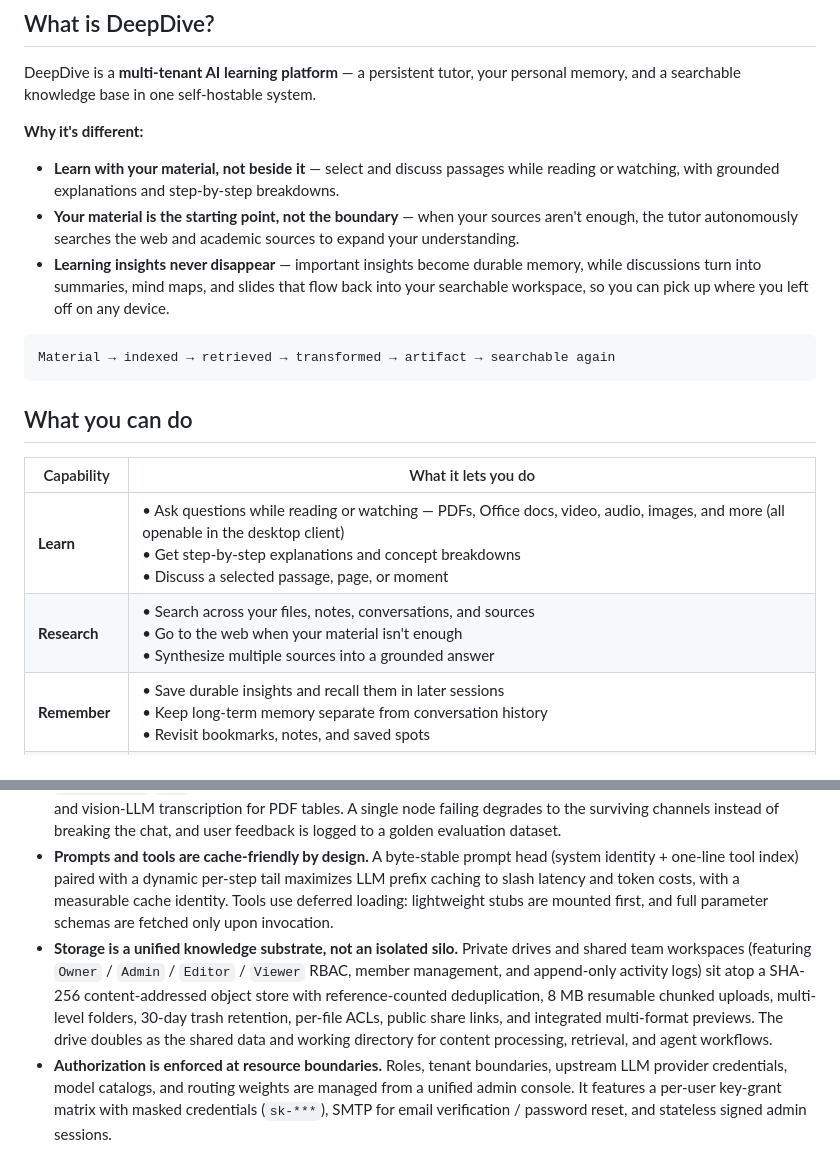
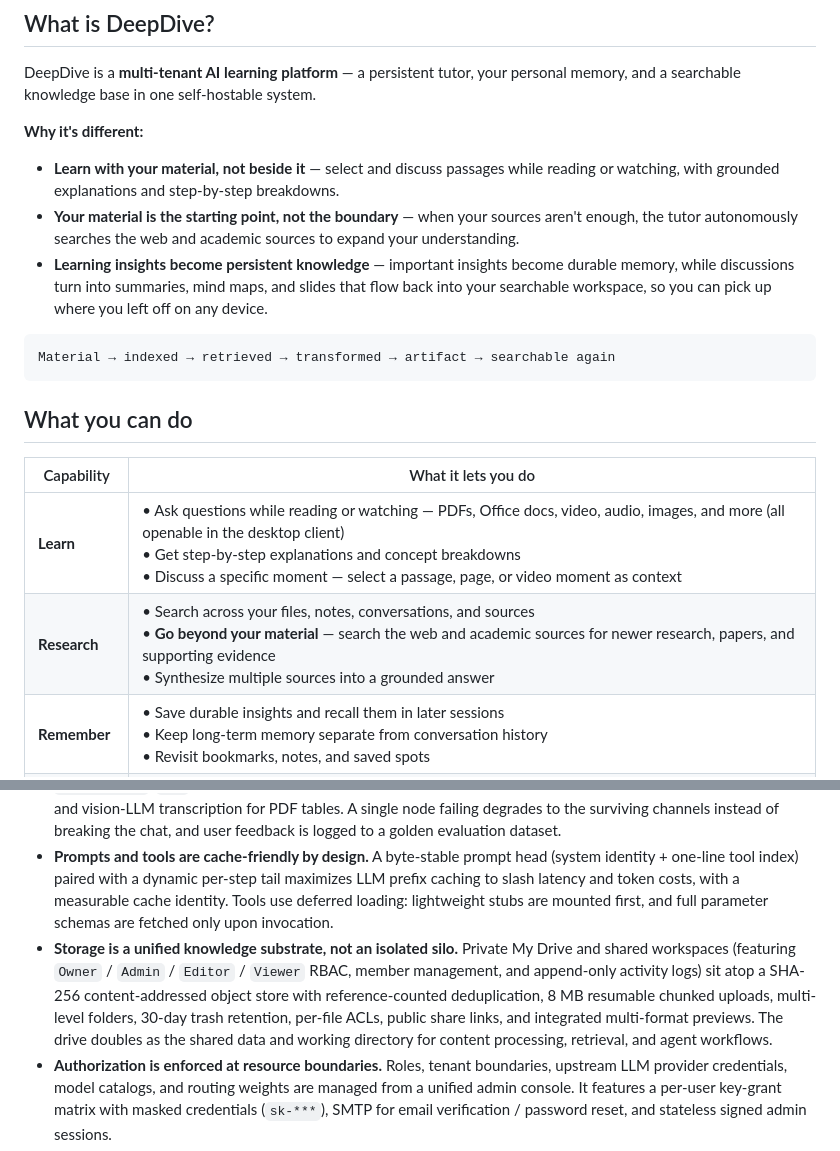
Before and after one commit to Eric-LLMs/DeepDive, a Markdown page: README.md, 2 parts joined by grey strips. GitHub-like rendering.

````diff
--- a/README.md
+++ b/README.md
@@ -20,7 +20,7 @@ DeepDive is a **multi-tenant AI learning platform** — a persistent tutor, your
 
 - **Learn with your material, not beside it** — select and discuss passages while reading or watching, with grounded explanations and step-by-step breakdowns.
 - **Your material is the starting point, not the boundary** — when your sources aren't enough, the tutor autonomously searches the web and academic sources to expand your understanding.
-- **Learning insights never disappear** — important insights become durable memory, while discussions turn into summaries, mind maps, and slides that flow back into your searchable workspace, so you can pick up where you left off on any device.
+- **Learning insights become persistent knowledge** — important insights become durable memory, while discussions turn into summaries, mind maps, and slides that flow back into your searchable workspace, so you can pick up where you left off on any device.
 
 ```text
 Material → indexed → retrieved → transformed → artifact → searchable again
@@ -30,8 +30,8 @@ Material → indexed → retrieved → transformed → artifact → searchable a
 
 | Capability | What it lets you do |
 |---|---|
-| **Learn** | • Ask questions while reading or watching — PDFs, Office docs, video, audio, images, and more (all openable in the desktop client)<br>• Get step-by-step explanations and concept breakdowns<br>• Discuss a selected passage, page, or moment |
-| **Research** | • Search across your files, notes, conversations, and sources<br>• Go to the web when your material isn't enough<br>• Synthesize multiple sources into a grounded answer |
+| **Learn** | • Ask questions while reading or watching — PDFs, Office docs, video, audio, images, and more (all openable in the desktop client)<br>• Get step-by-step explanations and concept breakdowns<br>• Discuss a specific moment — select a passage, page, or video moment as context |
+| **Research** | • Search across your files, notes, conversations, and sources<br>• **Go beyond your material** — search the web and academic sources for newer research, papers, and supporting evidence<br>• Synthesize multiple sources into a grounded answer |
 | **Remember** | • Save durable insights and recall them in later sessions<br>• Keep long-term memory separate from conversation history<br>• Revisit bookmarks, notes, and saved spots |
 | **Create** | • Summarize sessions, notes, and documents<br>• Generate mind maps and slide decks<br>• Turn conversations into reusable knowledge that flows back into search |
 | **Collaborate** | • Share files and knowledge in workspaces<br>• Study the same material as a team with roles and permissions |
@@ -51,7 +51,7 @@ DeepDive implements a controllable agent runtime rather than delegating orchestr
 - **Reliability is built-in, not bolted on.** Hard timeouts and exponential-backoff retries absorb transient upstream LLM errors, bounded by a per-turn cost budget. Tool safety is enforced via a Redis pub/sub human-approval gate (deny on timeout), plan mode, bounded subagents, shadow-git checkpoints for state rollback, and a resource-capped, network-isolated Docker sandbox.
 - **Retrieval is configuration, not code.** A modular node pipeline — vector + keyword recall, RRF fusion, cross-encoder rerank, parent expansion, and CRAG relevance checks — can be reconfigured, reordered, or toggled live via the admin console without service restarts. It includes chunking previews, golden-set evaluation (`Recall@k`, `Precision@k`, `MRR`), Redis query caching (keyed by query + config + corpus version, auto-invalidated on re-index), and vision-LLM transcription for PDF tables. A single node failing degrades to the surviving channels instead of breaking the chat, and user feedback is logged to a golden evaluation dataset.
 - **Prompts and tools are cache-friendly by design.** A byte-stable prompt head (system identity + one-line tool index) paired with a dynamic per-step tail maximizes LLM prefix caching to slash latency and token costs, with a measurable cache identity. Tools use deferred loading: lightweight stubs are mounted first, and full parameter schemas are fetched only upon invocation.
-- **Storage is a unified knowledge substrate, not an isolated silo.** Private drives and shared team workspaces (featuring `Owner` / `Admin` / `Editor` / `Viewer` RBAC, member management, and append-only activity logs) sit atop a SHA-256 content-addressed object store with reference-counted deduplication, 8 MB resumable chunked uploads, multi-level folders, 30-day trash retention, per-file ACLs, public share links, and integrated multi-format previews. The drive doubles as the shared data and working directory for content processing, retrieval, and agent workflows.
+- **Storage is a unified knowledge substrate, not an isolated silo.** Private My Drive and shared workspaces (featuring `Owner` / `Admin` / `Editor` / `Viewer` RBAC, member management, and append-only activity logs) sit atop a SHA-256 content-addressed object store with reference-counted deduplication, 8 MB resumable chunked uploads, multi-level folders, 30-day trash retention, per-file ACLs, public share links, and integrated multi-format previews. The drive doubles as the shared data and working directory for content processing, retrieval, and agent workflows.
 - **Authorization is enforced at resource boundaries.** Roles, tenant boundaries, upstream LLM provider credentials, model catalogs, and routing weights are managed from a unified admin console. It features a per-user key-grant matrix with masked credentials (`sk-***`), SMTP for email verification / password reset, and stateless signed admin sessions.
 - **Local-first client with self-hostable infrastructure.** The Electron workbench supports offline file workflows (file tree, multi-format viewer, video frame capture); large media is processed on the client and the resulting artifacts submitted back to the server, while most content-processing workloads run server-side. The complete backend stack — PostgreSQL/pgvector, Redis, TEI embeddings, Kokoro TTS, and LiteLLM gateway — deploys seamlessly via `docker-compose`, keeping your data fully within your infrastructure.
 
````
Also changed, not shown: README.zh-CN.md (+4 -4 lines).
